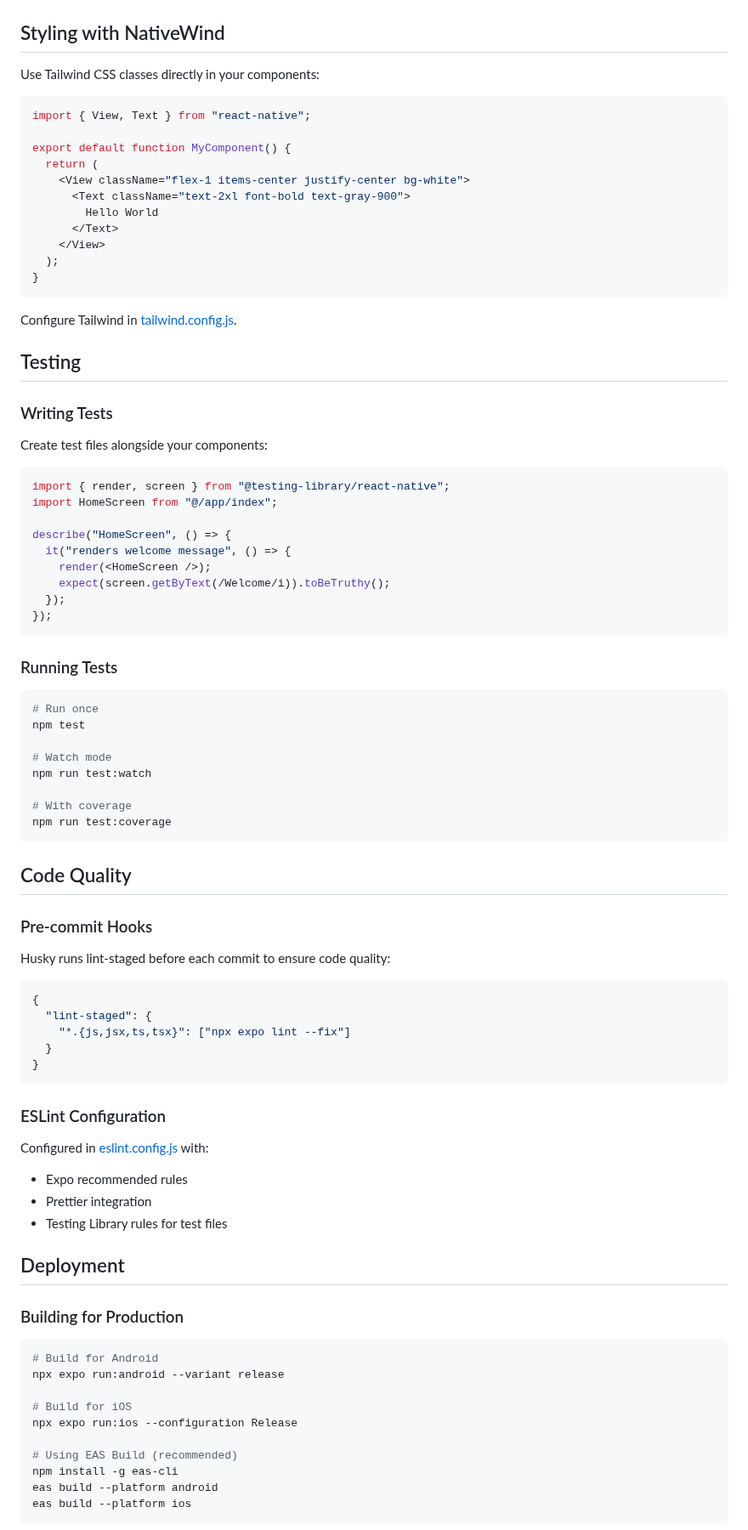
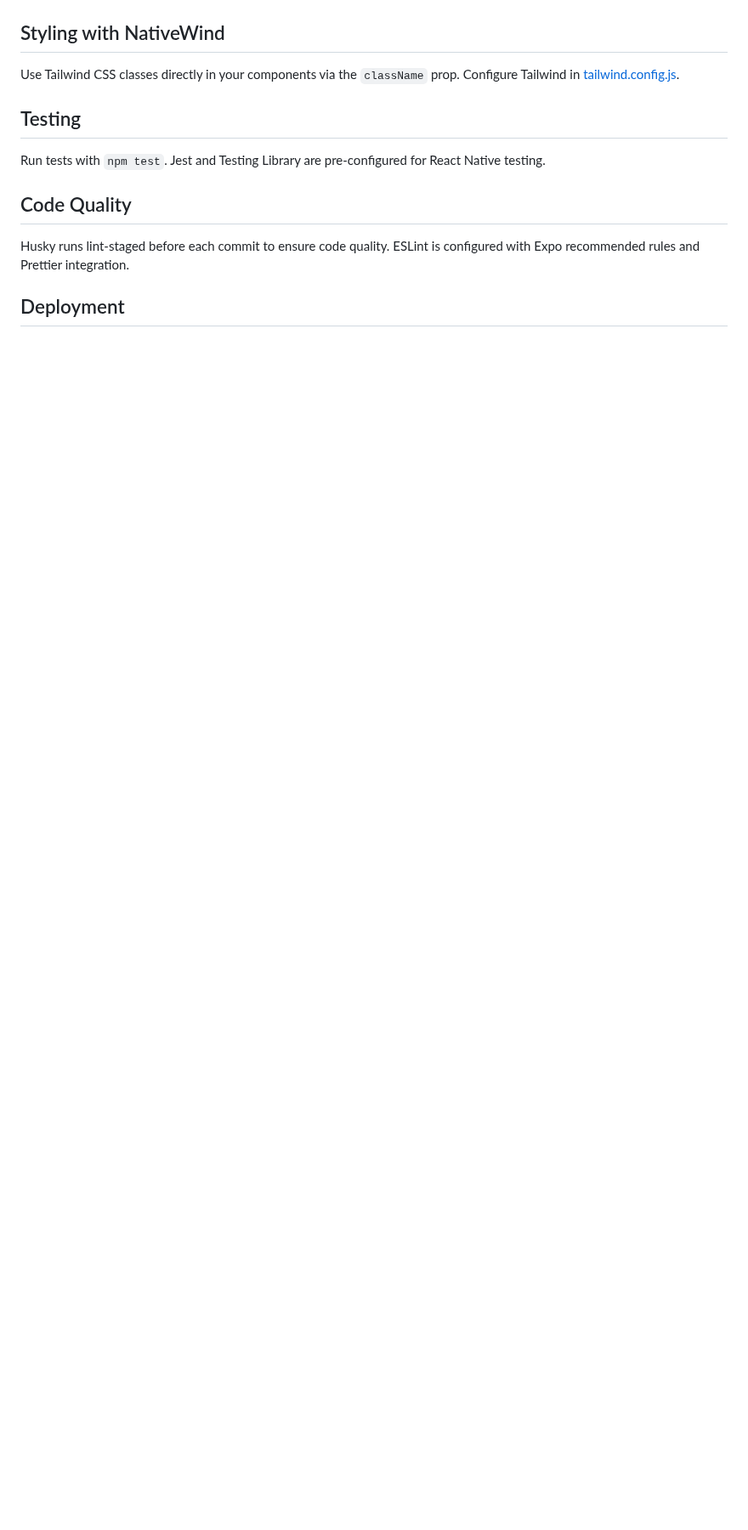
Before and after one commit to akashdas99/expo-sqlite-starter-template, a Markdown page: README.md, the part around one of its changes. Shown at 85% size. Drawn GitHub-style; blank space fills up the shorter version.

````diff
--- a/README.md
+++ b/README.md
@@ -263,90 +147,15 @@ function MyComponent() {
 
 ## Styling with NativeWind
 
-Use Tailwind CSS classes directly in your components:
-
-```typescript
-import { View, Text } from "react-native";
-
-export default function MyComponent() {
-  return (
-    <View className="flex-1 items-center justify-center bg-white">
-      <Text className="text-2xl font-bold text-gray-900">
-        Hello World
-      </Text>
-    </View>
-  );
-}
-```
-
-Configure Tailwind in [tailwind.config.js](tailwind.config.js).
+Use Tailwind CSS classes directly in your components via the `className` prop. Configure Tailwind in [tailwind.config.js](tailwind.config.js).
 
 ## Testing
 
-### Writing Tests
-
-Create test files alongside your components:
-
-```typescript
-import { render, screen } from "@testing-library/react-native";
-import HomeScreen from "@/app/index";
-
-describe("HomeScreen", () => {
-  it("renders welcome message", () => {
-    render(<HomeScreen />);
-    expect(screen.getByText(/Welcome/i)).toBeTruthy();
-  });
-});
-```
-
-### Running Tests
-
-```bash
-# Run once
-npm test
-
-# Watch mode
-npm run test:watch
-
-# With coverage
-npm run test:coverage
-```
+Run tests with `npm test`. Jest and Testing Library are pre-configured for React Native testing.
 
 ## Code Quality
 
-### Pre-commit Hooks
-
-Husky runs lint-staged before each commit to ensure code quality:
-
-```json
-{
-  "lint-staged": {
-    "*.{js,jsx,ts,tsx}": ["npx expo lint --fix"]
-  }
-}
-```
-
-### ESLint Configuration
-
-Configured in [eslint.config.js](eslint.config.js) with:
-- Expo recommended rules
-- Prettier integration
-- Testing Library rules for test files
+Husky runs lint-staged before each commit to ensure code quality. ESLint is configured with Expo recommended rules and Prettier integration.
 
 ## Deployment
 
-### Building for Production
-
-```bash
-# Build for Android
-npx expo run:android --variant release
-
-# Build for iOS
-npx expo run:ios --configuration Release
-
-# Using EAS Build (recommended)
-npm install -g eas-cli
-eas build --platform android
-eas build --platform ios
-```
-
````
Also changed, not shown: other parts of README.md (+23 -193 lines).
